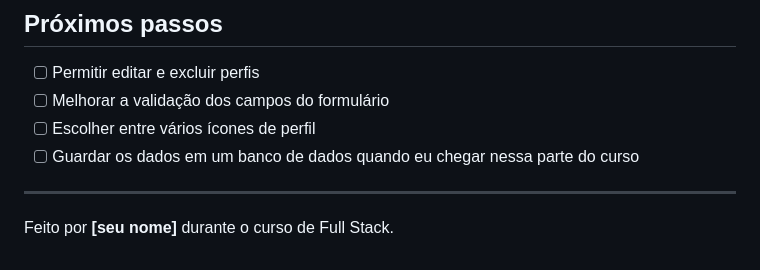
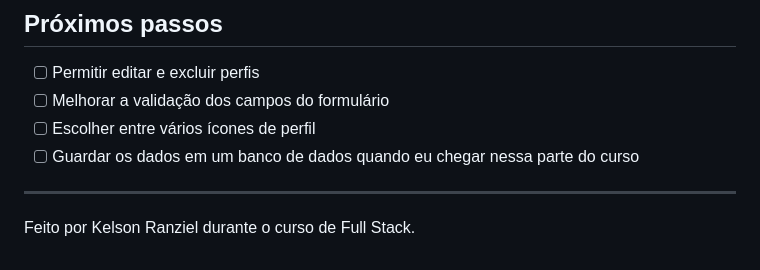
Before and after one commit to Ranziel-Sousa/cadastro-netflix, a Markdown page: README.md, the part around the change. Rendered like a GitHub page.

Commit message:
Update author name in README.md

```diff
--- a/README.md
+++ b/README.md
@@ -171,4 +171,4 @@ Por ser um projeto de estudo, algumas coisas ainda são simples:
 
 ---
 
-Feito por **[seu nome]** durante o curso de Full Stack.
+Feito por Kelson Ranziel durante o curso de Full Stack.
```
